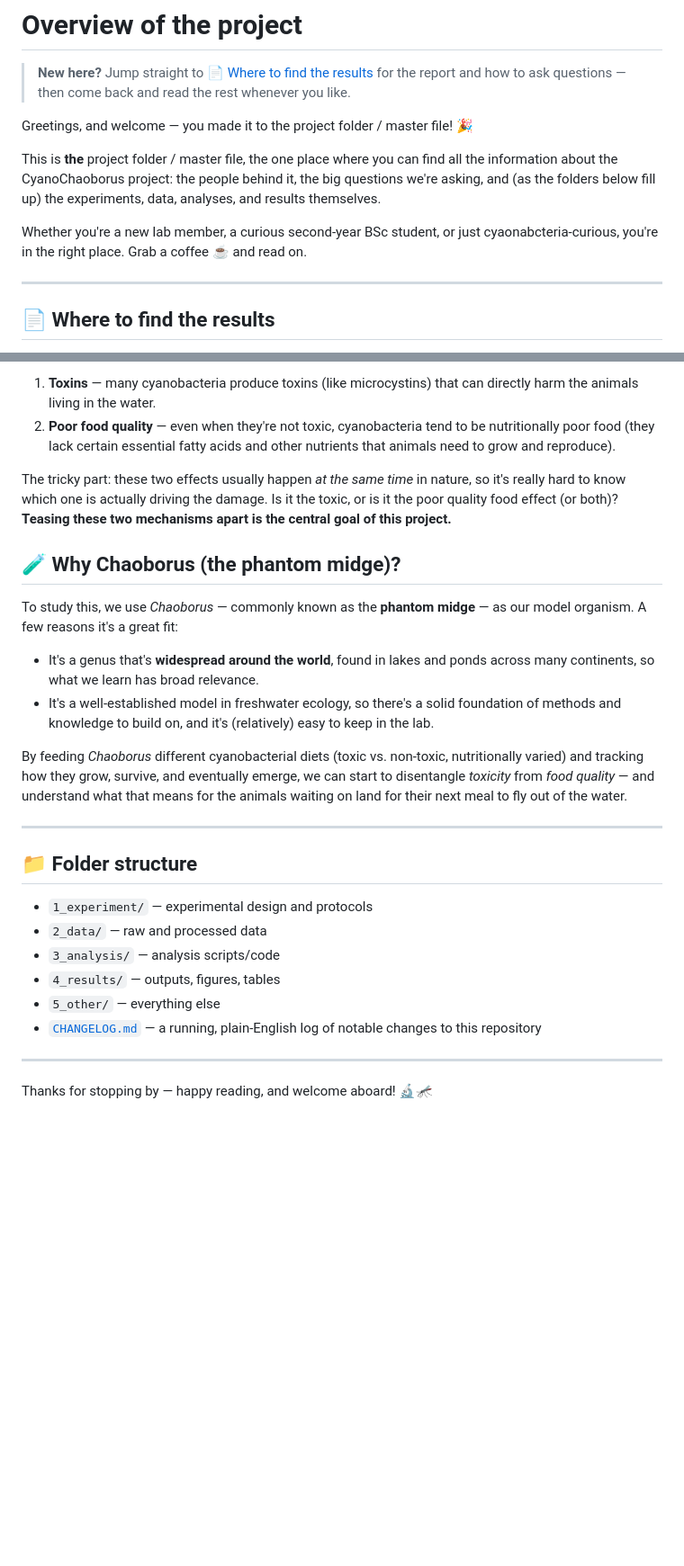
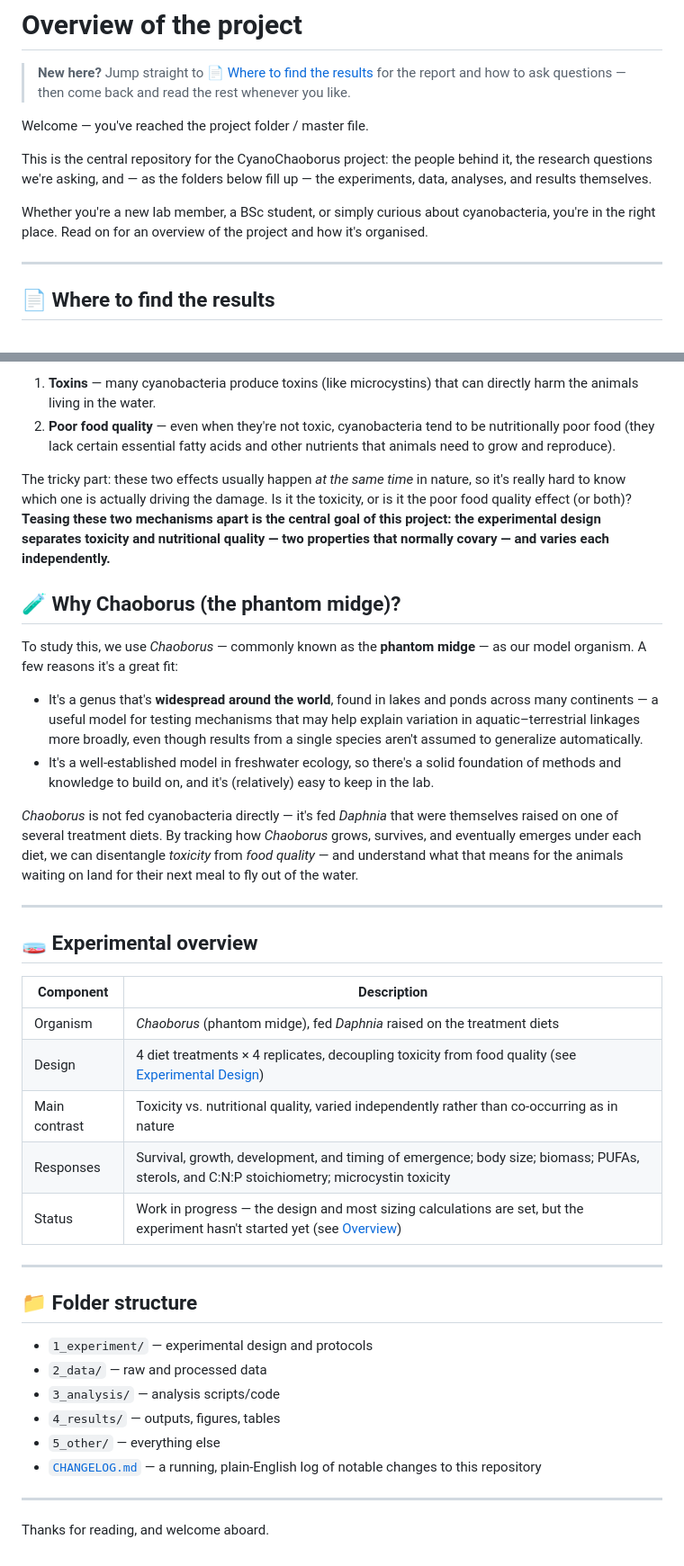
Before and after one commit to Emanuele-Giacomuzzo/CyanoChaoborus, a Markdown page: README.md, 2 parts joined by grey strips. Shown at 90% size. Rendered like a GitHub page; blank space fills up the shorter version.

Commit message:
Added a better README

```diff
--- a/README.md
+++ b/README.md
@@ -2,11 +2,11 @@
 
 > **New here?** Jump straight to [📄 Where to find the results](#-where-to-find-the-results) for the report and how to ask questions — then come back and read the rest whenever you like.
 
-Greetings, and welcome — you made it to the project folder / master file! 🎉
+Welcome — you've reached the project folder / master file.
 
-This is **the** project folder / master file, the one place where you can find all the information about the CyanoChaoborus project: the people behind it, the big questions we're asking, and (as the folders below fill up) the experiments, data, analyses, and results themselves.
+This is the central repository for the CyanoChaoborus project: the people behind it, the research questions we're asking, and — as the folders below fill up — the experiments, data, analyses, and results themselves.
 
-Whether you're a new lab member, a curious second-year BSc student, or just cyaonabcteria-curious, you're in the right place. Grab a coffee ☕ and read on.
+Whether you're a new lab member, a BSc student, or simply curious about cyanobacteria, you're in the right place. Read on for an overview of the project and how it's organised.
 
 ---
 
@@ -72,16 +72,28 @@ Now bring in **cyanobacteria** (aka "blue-green algae"). Cyanobacterial blooms a
 1. **Toxins** — many cyanobacteria produce toxins (like microcystins) that can directly harm the animals living in the water.
 2. **Poor food quality** — even when they're not toxic, cyanobacteria tend to be nutritionally poor food (they lack certain essential fatty acids and other nutrients that animals need to grow and reproduce).
 
-The tricky part: these two effects usually happen *at the same time* in nature, so it's really hard to know which one is actually driving the damage. Is it the toxic, or is it the poor quality food effect (or both)? **Teasing these two mechanisms apart is the central goal of this project.**
+The tricky part: these two effects usually happen *at the same time* in nature, so it's really hard to know which one is actually driving the damage. Is it the toxicity, or is it the poor food quality effect (or both)? **Teasing these two mechanisms apart is the central goal of this project: the experimental design separates toxicity and nutritional quality — two properties that normally covary — and varies each independently.**
 
 ## 🧪 Why Chaoborus (the phantom midge)?
 
 To study this, we use *Chaoborus* — commonly known as the **phantom midge** — as our model organism. A few reasons it's a great fit:
 
-- It's a genus that's **widespread around the world**, found in lakes and ponds across many continents, so what we learn has broad relevance.
+- It's a genus that's **widespread around the world**, found in lakes and ponds across many continents — a useful model for testing mechanisms that may help explain variation in aquatic–terrestrial linkages more broadly, even though results from a single species aren't assumed to generalize automatically.
 - It's a well-established model in freshwater ecology, so there's a solid foundation of methods and knowledge to build on, and it's (relatively) easy to keep in the lab.
 
-By feeding *Chaoborus* different cyanobacterial diets (toxic vs. non-toxic, nutritionally varied) and tracking how they grow, survive, and eventually emerge, we can start to disentangle *toxicity* from *food quality* — and understand what that means for the animals waiting on land for their next meal to fly out of the water.
+*Chaoborus* is not fed cyanobacteria directly — it's fed *Daphnia* that were themselves raised on one of several treatment diets. By tracking how *Chaoborus* grows, survives, and eventually emerges under each diet, we can disentangle *toxicity* from *food quality* — and understand what that means for the animals waiting on land for their next meal to fly out of the water.
+
+---
+
+## 🧫 Experimental overview
+
+| Component | Description |
+|---|---|
+| Organism | *Chaoborus* (phantom midge), fed *Daphnia* raised on the treatment diets |
+| Design | 4 diet treatments × 4 replicates, decoupling toxicity from food quality (see [Experimental Design](1_experiment/5_experimental_design.qmd)) |
+| Main contrast | Toxicity vs. nutritional quality, varied independently rather than co-occurring as in nature |
+| Responses | Survival, growth, development, and timing of emergence; body size; biomass; PUFAs, sterols, and C:N:P stoichiometry; microcystin toxicity |
+| Status | Work in progress — the design and most sizing calculations are set, but the experiment hasn't started yet (see [Overview](1_experiment/2_overview.qmd)) |
 
 ---
 
@@ -96,4 +108,4 @@ By feeding *Chaoborus* different cyanobacterial diets (toxic vs. non-toxic, nutr
 
 ---
 
-Thanks for stopping by — happy reading, and welcome aboard! 🔬🦟
+Thanks for reading, and welcome aboard.
```
Also changed, not shown: other parts of README.md (+3 -3 lines), CHANGELOG.md (+6 -0 lines).
